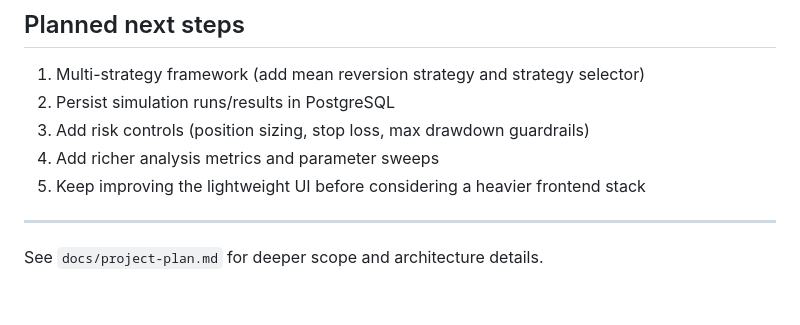
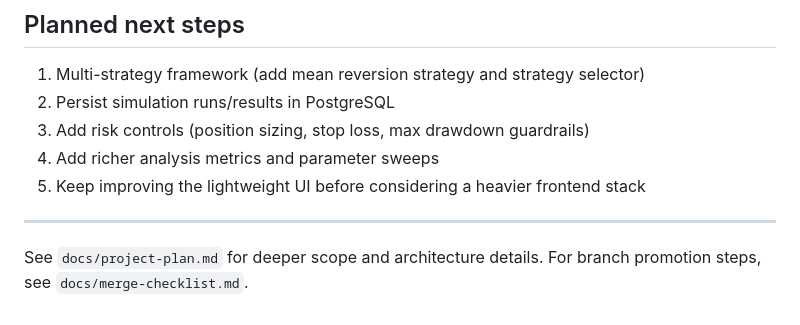
Before and after one commit to Justin-E8/Automated-Trading-Simulator, a Markdown page: README.md, the part around the change. Drawn GitHub-style.

Commit message:
Align project plan and add merge checklist
Co-authored-by: Justin-E8 <Justin-E8@users.noreply.github.com>

```diff
--- a/README.md
+++ b/README.md
@@ -166,3 +166,4 @@ Example row:
 ---
 
 See `docs/project-plan.md` for deeper scope and architecture details.
+For branch promotion steps, see `docs/merge-checklist.md`.
```
Also changed, not shown: docs/merge-checklist.md (added, +55 -0 lines), docs/project-plan.md (+9 -14 lines).
